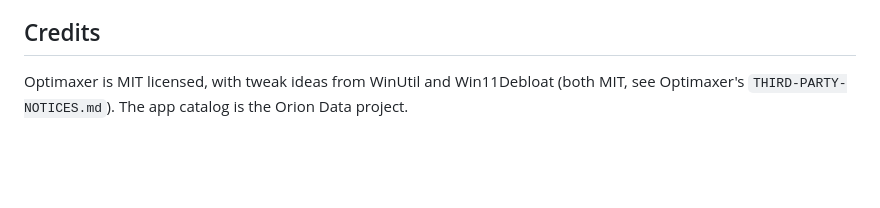
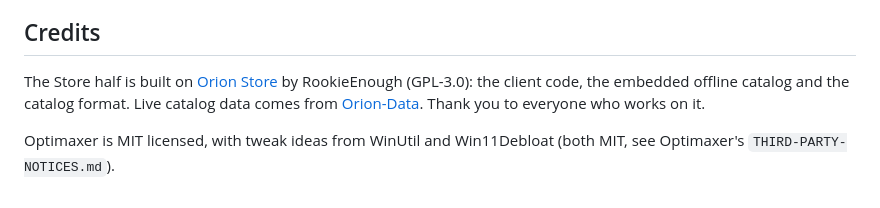
Before and after one commit to bliper2/optimaxer, a Markdown page: desktop/README.md, the part around the change. Drawn GitHub-style; blank space fills up the shorter version.

Commit message:
docs: keep the Orion Store credit and license note in the desktop README
Co-Authored-By: Claude Sonnet 5.5 <noreply@anthropic.com>

```diff
--- a/desktop/README.md
+++ b/desktop/README.md
@@ -77,4 +77,6 @@ This folder is GPL-3.0 (see `LICENSE` here) because the Store client is derived
 
 ## Credits
 
-Optimaxer is MIT licensed, with tweak ideas from WinUtil and Win11Debloat (both MIT, see Optimaxer's `THIRD-PARTY-NOTICES.md`). The app catalog is the Orion Data project.
+The Store half is built on [Orion Store](https://github.com/RookieEnough/Orion-Store) by RookieEnough (GPL-3.0): the client code, the embedded offline catalog and the catalog format. Live catalog data comes from [Orion-Data](https://github.com/RookieEnough/Orion-Data). Thank you to everyone who works on it.
+
+Optimaxer is MIT licensed, with tweak ideas from WinUtil and Win11Debloat (both MIT, see Optimaxer's `THIRD-PARTY-NOTICES.md`).
```
